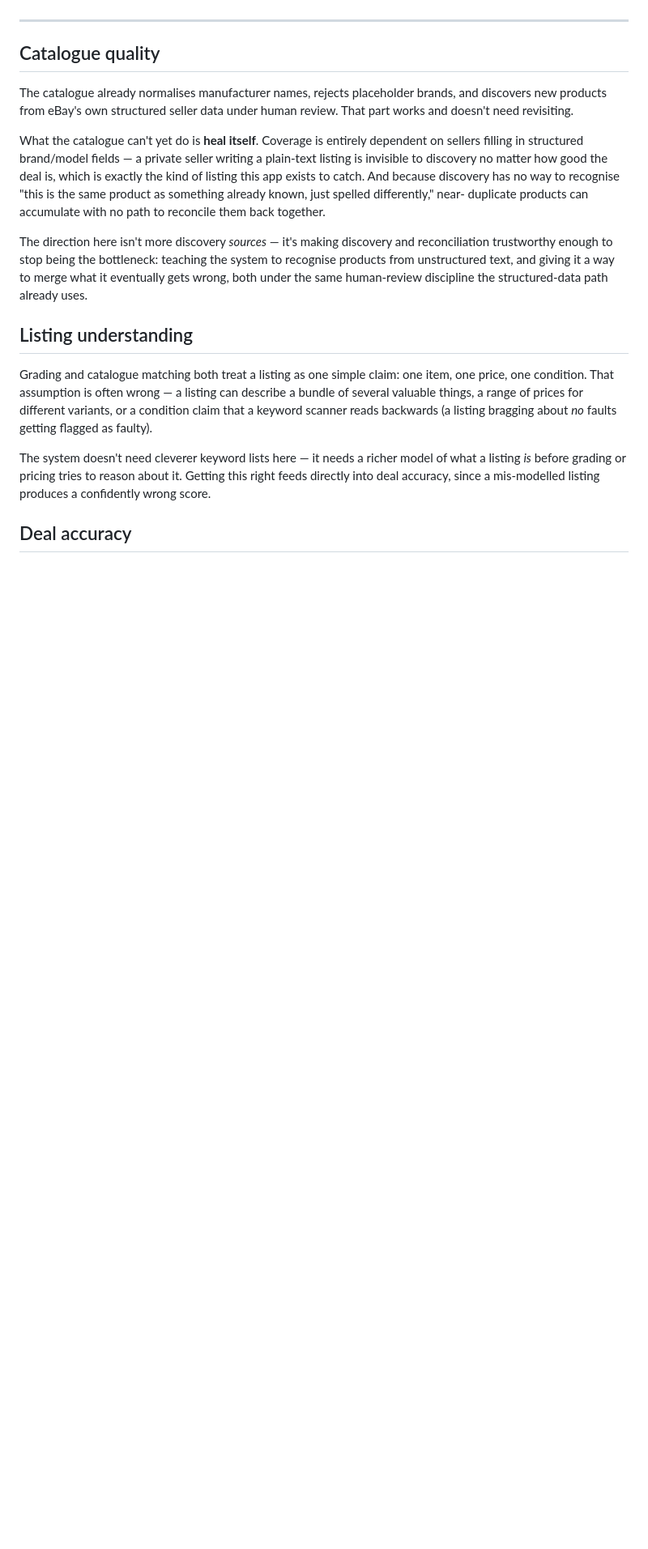
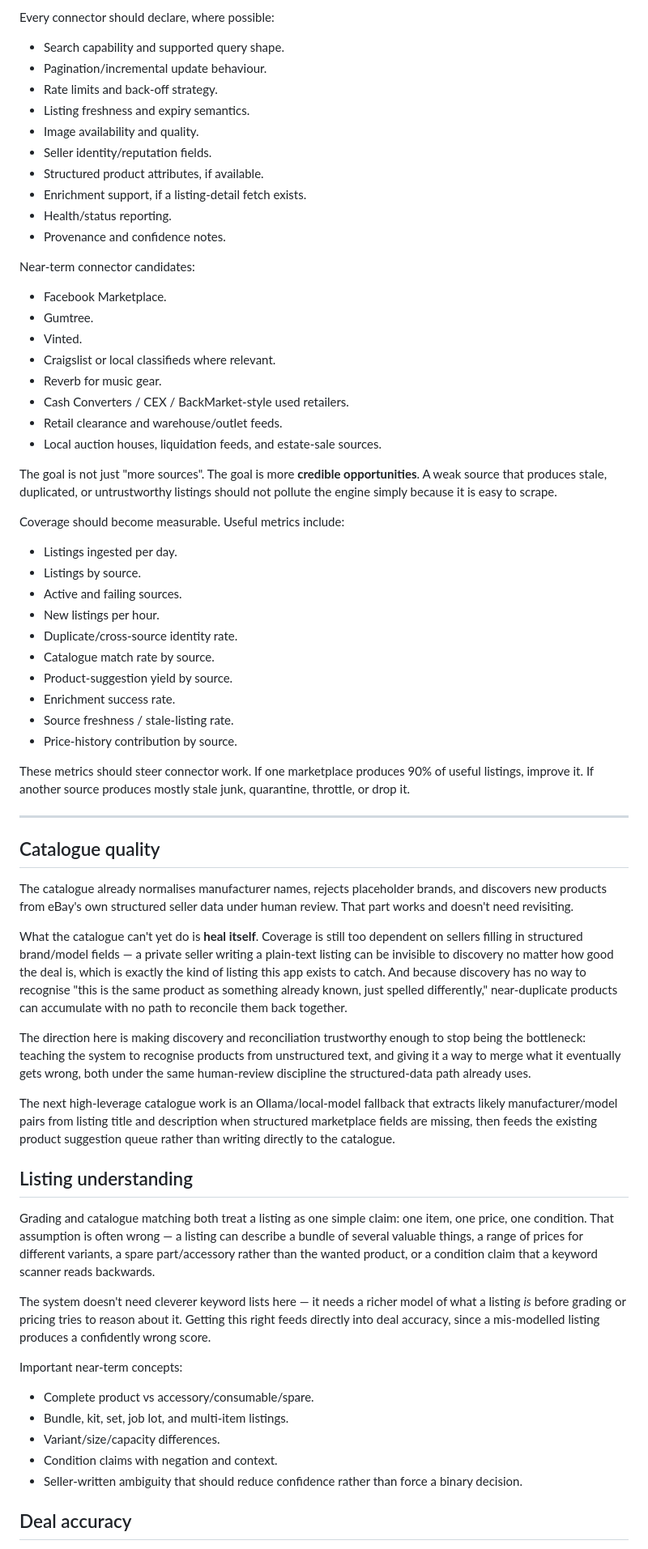
Before and after one commit to MarkStokes-outlook/product-finder, a Markdown page: docs/strategy/roadmap.md, the part around one of its changes. Shown at 81% size. Rendered like a GitHub page; blank space fills up the shorter version.

Commit message:
Update roadmap for market coverage phase

```diff
--- a/docs/strategy/roadmap.md
+++ b/docs/strategy/roadmap.md
@@ -29,3 +97,47 @@ doesn't serve one of these, it's scope creep, however interesting.
+Every connector should declare, where possible:
+
+- Search capability and supported query shape.
+- Pagination/incremental update behaviour.
+- Rate limits and back-off strategy.
+- Listing freshness and expiry semantics.
+- Image availability and quality.
+- Seller identity/reputation fields.
+- Structured product attributes, if available.
+- Enrichment support, if a listing-detail fetch exists.
+- Health/status reporting.
+- Provenance and confidence notes.
+
+Near-term connector candidates:
+
+- Facebook Marketplace.
+- Gumtree.
+- Vinted.
+- Craigslist or local classifieds where relevant.
+- Reverb for music gear.
+- Cash Converters / CEX / BackMarket-style used retailers.
+- Retail clearance and warehouse/outlet feeds.
+- Local auction houses, liquidation feeds, and estate-sale sources.
+
+The goal is not just "more sources". The goal is more **credible opportunities**.
+A weak source that produces stale, duplicated, or untrustworthy listings should
+not pollute the engine simply because it is easy to scrape.
+
+Coverage should become measurable. Useful metrics include:
+
+- Listings ingested per day.
+- Listings by source.
+- Active and failing sources.
+- New listings per hour.
+- Duplicate/cross-source identity rate.
+- Catalogue match rate by source.
+- Product-suggestion yield by source.
+- Enrichment success rate.
+- Source freshness / stale-listing rate.
+- Price-history contribution by source.
+
+These metrics should steer connector work. If one marketplace produces 90% of
+useful listings, improve it. If another source produces mostly stale junk,
+quarantine, throttle, or drop it.
 
 ---
 
@@ -35,33 +147,46 @@ The catalogue already normalises manufacturer names, rejects placeholder
 brands, and discovers new products from eBay's own structured seller data
 under human review. That part works and doesn't need revisiting.
 
-What the catalogue can't yet do is **heal itself**. Coverage is entirely
+What the catalogue can't yet do is **heal itself**. Coverage is still too
 dependent on sellers filling in structured brand/model fields — a private
-seller writing a plain-text listing is invisible to discovery no matter how
+seller writing a plain-text listing can be invisible to discovery no matter how
 good the deal is, which is exactly the kind of listing this app exists to
-catch. And because discovery has no way to recognise "this is the same
-product as something already known, just spelled differently," near-
-duplicate products can accumulate with no path to reconcile them back
-together.
+catch. And because discovery has no way to recognise "this is the same product
+as something already known, just spelled differently," near-duplicate products
+can accumulate with no path to reconcile them back together.
 
-The direction here isn't more discovery *sources* — it's making discovery
-and reconciliation trustworthy enough to stop being the bottleneck: teaching
-the system to recognise products from unstructured text, and giving it a way
-to merge what it eventually gets wrong, both under the same human-review
-discipline the structured-data path already uses.
+The direction here is making discovery and reconciliation trustworthy enough to
+stop being the bottleneck: teaching the system to recognise products from
+unstructured text, and giving it a way to merge what it eventually gets wrong,
+both under the same human-review discipline the structured-data path already
+uses.
+
+The next high-leverage catalogue work is an Ollama/local-model fallback that
+extracts likely manufacturer/model pairs from listing title and description
+when structured marketplace fields are missing, then feeds the existing product
+suggestion queue rather than writing directly to the catalogue.
 
 ## Listing understanding
 
 Grading and catalogue matching both treat a listing as one simple claim: one
-item, one price, one condition. That assumption is often wrong — a listing
-can describe a bundle of several valuable things, a range of prices for
-different variants, or a condition claim that a keyword scanner reads
-backwards (a listing bragging about *no* faults getting flagged as faulty).
+item, one price, one condition. That assumption is often wrong — a listing can
+describe a bundle of several valuable things, a range of prices for different
+variants, a spare part/accessory rather than the wanted product, or a condition
+claim that a keyword scanner reads backwards.
 
-The system doesn't need cleverer keyword lists here — it needs a richer
-model of what a listing *is* before grading or pricing tries to reason about
-it. Getting this right feeds directly into deal accuracy, since a
-mis-modelled listing produces a confidently wrong score.
+The system doesn't need cleverer keyword lists here — it needs a richer model
+of what a listing *is* before grading or pricing tries to reason about it.
+Getting this right feeds directly into deal accuracy, since a mis-modelled
+listing produces a confidently wrong score.
+
+Important near-term concepts:
+
+- Complete product vs accessory/consumable/spare.
+- Bundle, kit, set, job lot, and multi-item listings.
+- Variant/size/capacity differences.
+- Condition claims with negation and context.
+- Seller-written ambiguity that should reduce confidence rather than force a
+  binary decision.
 
 ## Deal accuracy
 
```
Also changed, not shown: other parts of docs/strategy/roadmap.md (+246 -113 lines).
